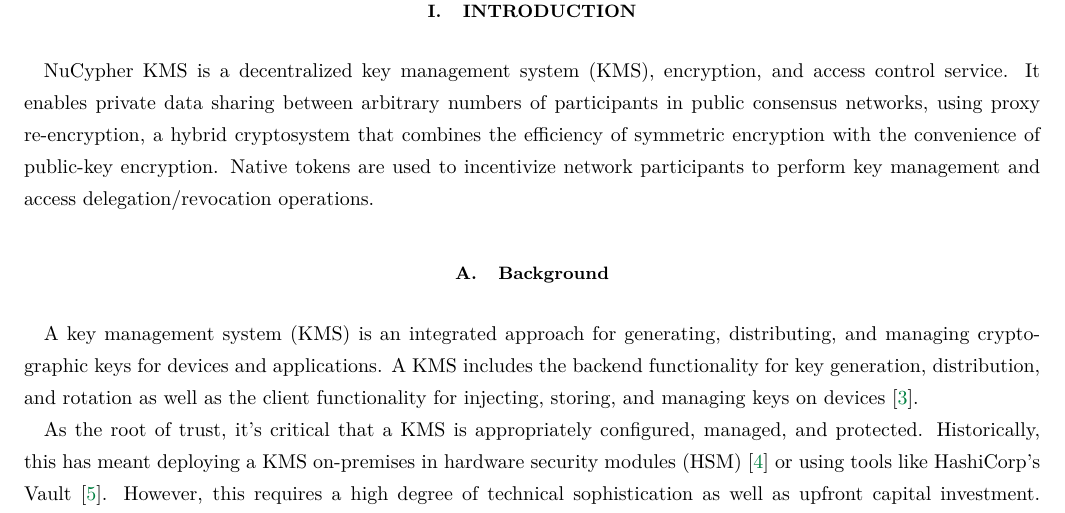
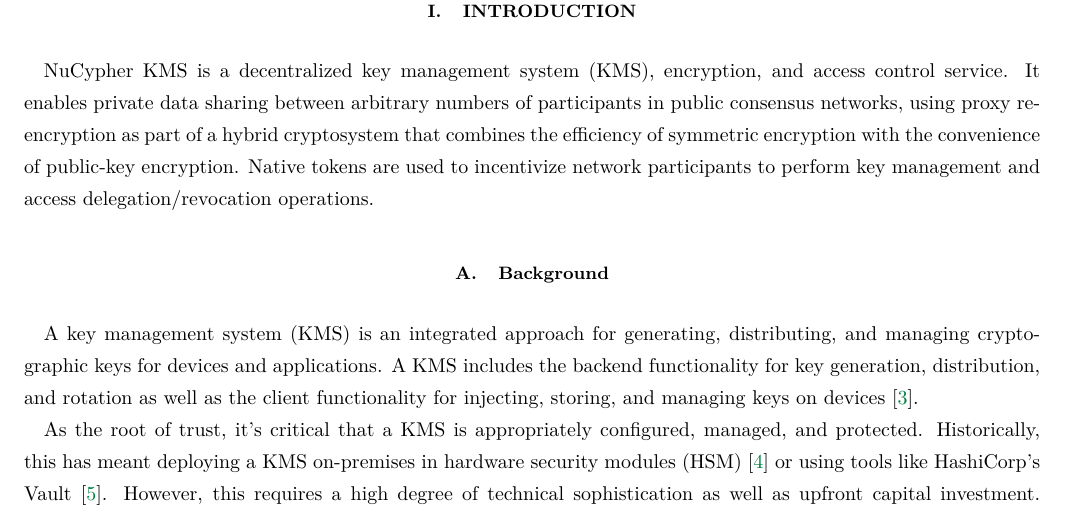
Before and after one commit to nucypher/whitepaper, a LaTeX paper (kms-whitepaper.tex): part of page 3 of 14, cut so that both start at the same text. Compiled offline with pdfLaTeX.

Commit message:
Clarify that PRE is one part of NuCypher hybrid cryptosystem

```diff
--- a/kms-whitepaper.tex
+++ b/kms-whitepaper.tex
@@ -55,7 +55,7 @@
 
 \kms~is a decentralized key management system (KMS), encryption, and access control service.
 It enables private data sharing between arbitrary numbers of participants in public consensus networks,
-using proxy re-encryption, a hybrid cryptosystem that combines the efficiency of symmetric encryption with the convenience of public-key encryption.
+using proxy re-encryption as part of a hybrid cryptosystem that combines the efficiency of symmetric encryption with the convenience of public-key encryption.
 Native tokens are used to incentivize network participants to perform key management and access delegation/revocation operations.
 
 \subsection{Background}
```
